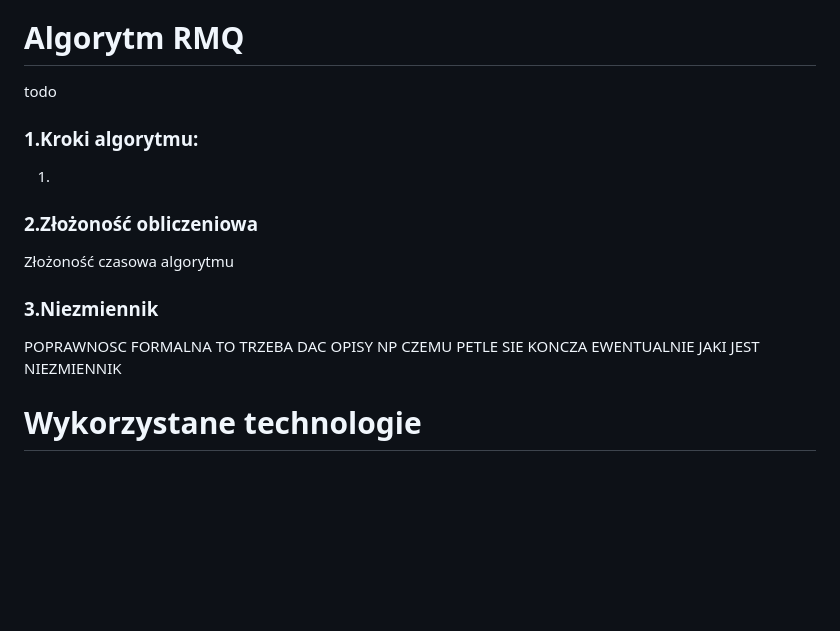
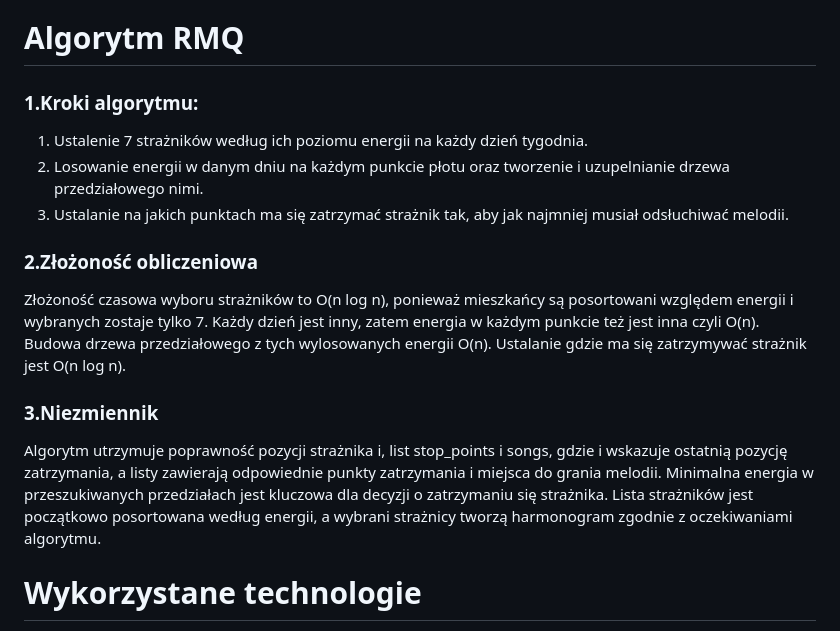
Before and after one commit to obarowskij/AiSD2, a Markdown page: README.md, the part around the change. GitHub-like rendering; blank space fills up the shorter version.

```diff
--- a/README.md
+++ b/README.md
@@ -113,13 +113,14 @@ Główna pętla algorytmu ma złożoność O(V), gdzie V to liczba węzłów. Dl
 ### 3.Niezmiennik
 Niezmiennikami algorytmu Dijkstry sa fakty, że kolejka priorytetowa zawsze zawiera węzły, które zostały odkryte, ale jeszcze nie odwiedzone, wszystkie węzły w zbiorze visited mają swoje najkrótsze odległości od węzła start oraz to że słownik previous_nodes zawiera poprzedni węzeł dla każdego odwiedzonego węzła na najkrótszej ścieżce od węzła start.
 # Algorytm RMQ
-todo
 ### 1.Kroki algorytmu:
-1.
+1. Ustalenie 7 strażników według ich poziomu energii na każdy dzień tygodnia.
+2. Losowanie energii w danym dniu na każdym punkcie płotu oraz tworzenie i uzupelnianie drzewa przedziałowego nimi.
+3. Ustalanie na jakich punktach ma się zatrzymać strażnik tak, aby jak najmniej musiał odsłuchiwać melodii.
 ### 2.Złożoność obliczeniowa
-Złożoność czasowa algorytmu
+Złożoność czasowa wyboru strażników to O(n log n), ponieważ mieszkańcy są posortowani względem energii i wybranych zostaje tylko 7. Każdy dzień jest inny, zatem energia w każdym punkcie też jest inna czyli O(n). Budowa drzewa przedziałowego z tych wylosowanych energii O(n). Ustalanie gdzie ma się zatrzymywać strażnik jest O(n log n).
 ### 3.Niezmiennik
-POPRAWNOSC FORMALNA TO TRZEBA DAC OPISY NP CZEMU PETLE SIE KONCZA EWENTUALNIE JAKI JEST NIEZMIENNIK
+Algorytm utrzymuje poprawność pozycji strażnika i, list stop_points i songs, gdzie i wskazuje ostatnią pozycję zatrzymania, a listy zawierają odpowiednie punkty zatrzymania i miejsca do grania melodii. Minimalna energia w przeszukiwanych przedziałach jest kluczowa dla decyzji o zatrzymaniu się strażnika. Lista strażników jest początkowo posortowana według energii, a wybrani strażnicy tworzą harmonogram zgodnie z oczekiwaniami algorytmu.
 <a id='7'></a>
 # Wykorzystane technologie
 Python, Django, JS
```
